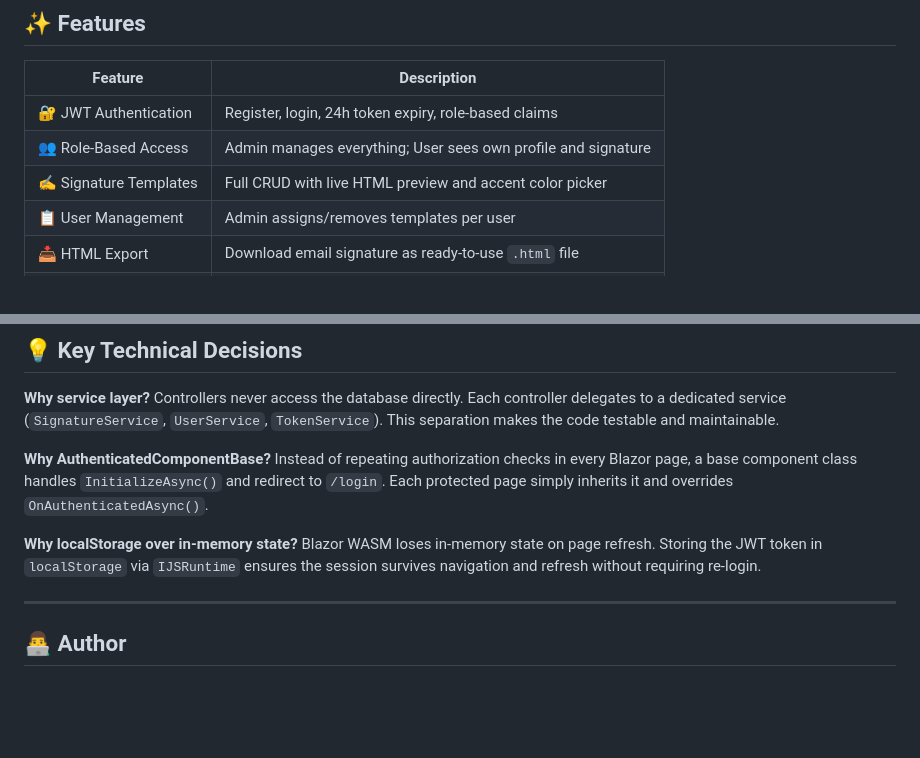
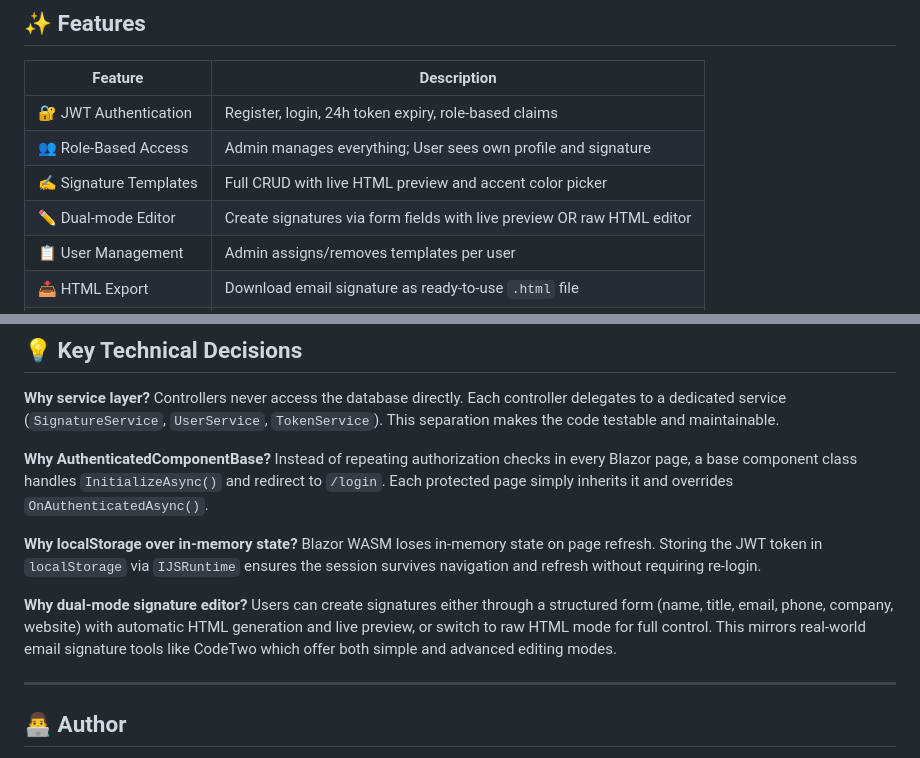
Before and after one commit to romayavor/CodeSign, a Markdown page: README.md, 2 parts joined by grey strips. GitHub-like rendering; blank space fills up the shorter version.

Commit message:
Update README with dual-mode signature editor details
Added dual-mode editor feature explanation to README.

```diff
--- a/README.md
+++ b/README.md
@@ -25,6 +25,7 @@ This mirrors the core functionality of products like **CodeTwo Email Signatures*
 | 🔐 JWT Authentication | Register, login, 24h token expiry, role-based claims |
 | 👥 Role-Based Access | Admin manages everything; User sees own profile and signature |
 | ✍️ Signature Templates | Full CRUD with live HTML preview and accent color picker |
+| ✏️ Dual-mode Editor | Create signatures via form fields with live preview OR raw HTML editor |
 | 📋 User Management | Admin assigns/removes templates per user |
 | 📥 HTML Export | Download email signature as ready-to-use `.html` file |
 | 💾 Session Persistence | Token in `localStorage`, survives page refresh |
@@ -177,6 +178,9 @@ Instead of repeating authorization checks in every Blazor page, a base component
 **Why localStorage over in-memory state?**
 Blazor WASM loses in-memory state on page refresh. Storing the JWT token in `localStorage` via `IJSRuntime` ensures the session survives navigation and refresh without requiring re-login.
 
+**Why dual-mode signature editor?**
+Users can create signatures either through a structured form (name, title, email, phone, company, website) with automatic HTML generation and live preview, or switch to raw HTML mode for full control. This mirrors real-world email signature tools like CodeTwo which offer both simple and advanced editing modes.
+
 ---
 
 ## 👨‍💻 Author
```
